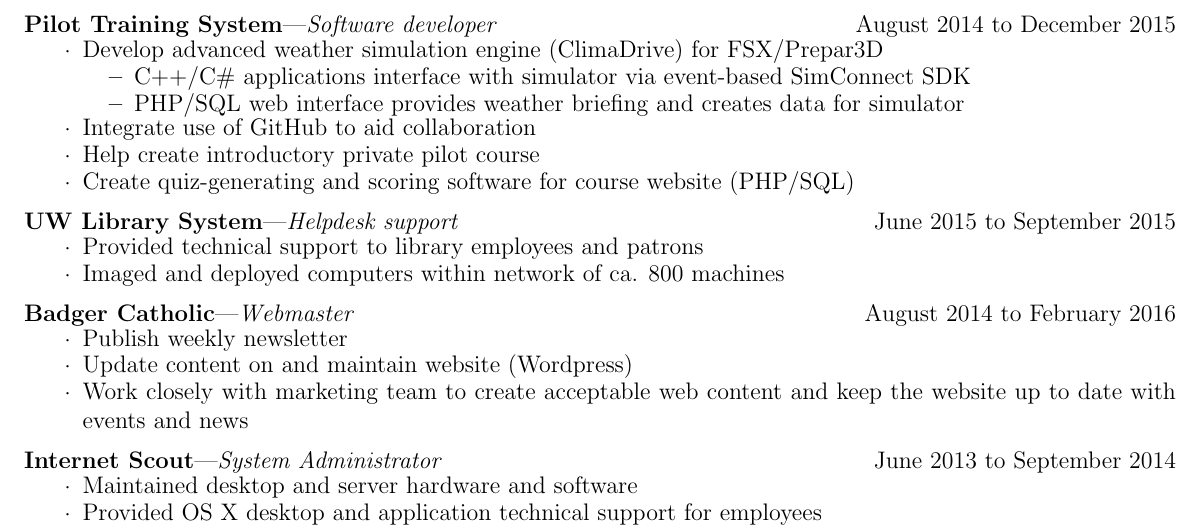
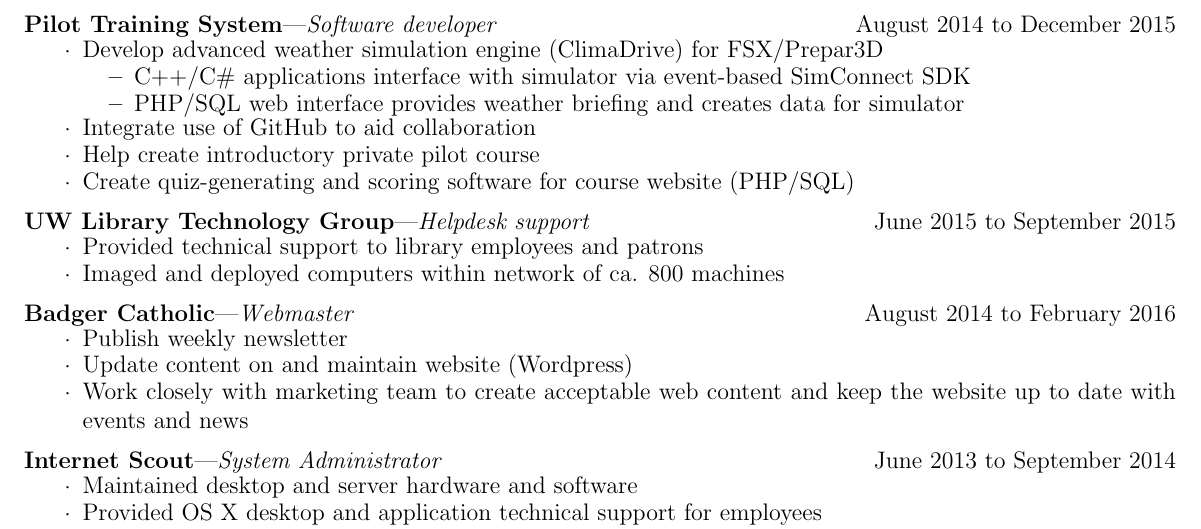
Before and after one commit to tbear2500/resume, a LaTeX CV (resume.tex): part of the page, cut so that both start at the same text. Compiled offline with pdfLaTeX.

Commit message:
'Library Technology Group'

```diff
--- a/resume.tex
+++ b/resume.tex
@@ -128,7 +128,7 @@
     \item Create quiz-generating and scoring software for course website (PHP/SQL)
 \end{details}
 
-\employer{UW Library System}{Helpdesk support}{June 2015 to September 2015}
+\employer{UW Library Technology Group}{Helpdesk support}{June 2015 to September 2015}
 \begin{details}
     \item Provided technical support to library employees and patrons
     \item Imaged and deployed computers within network of ca. 800 machines
```
Also changed, not shown: resume.pdf.
